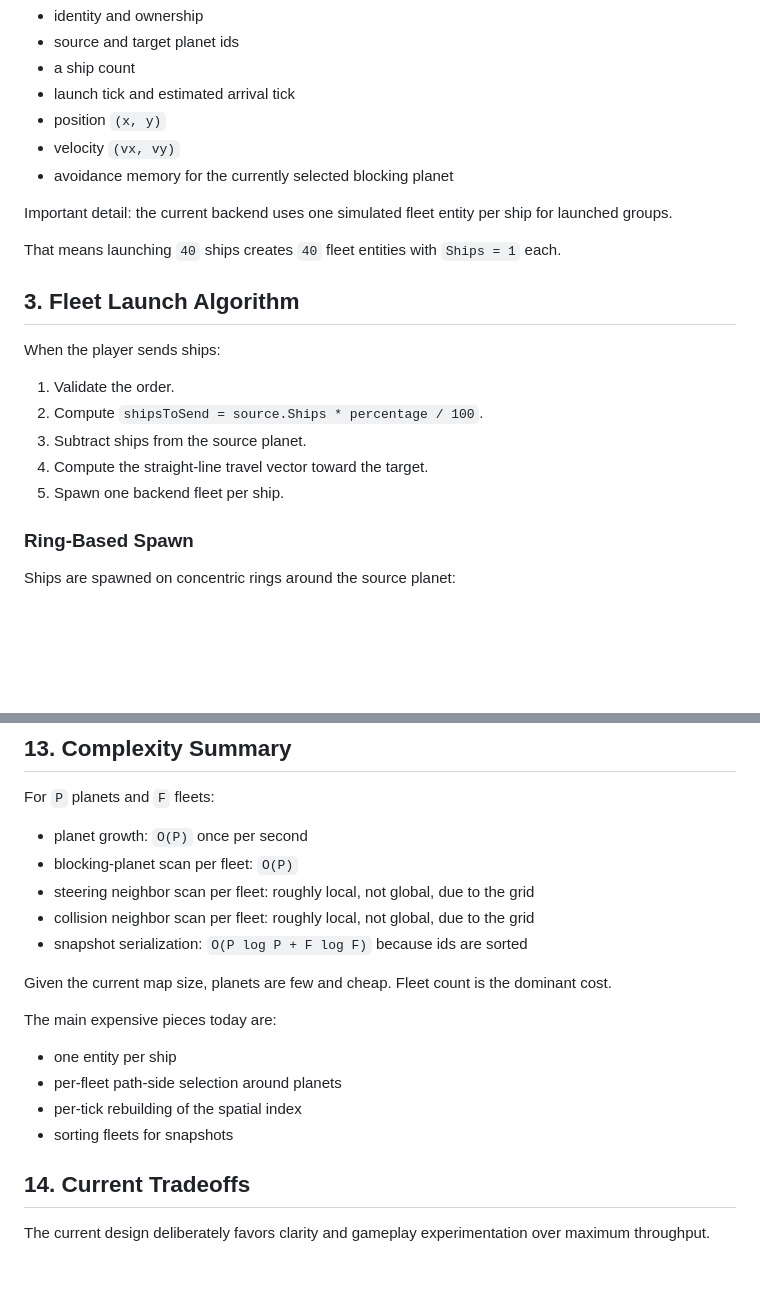
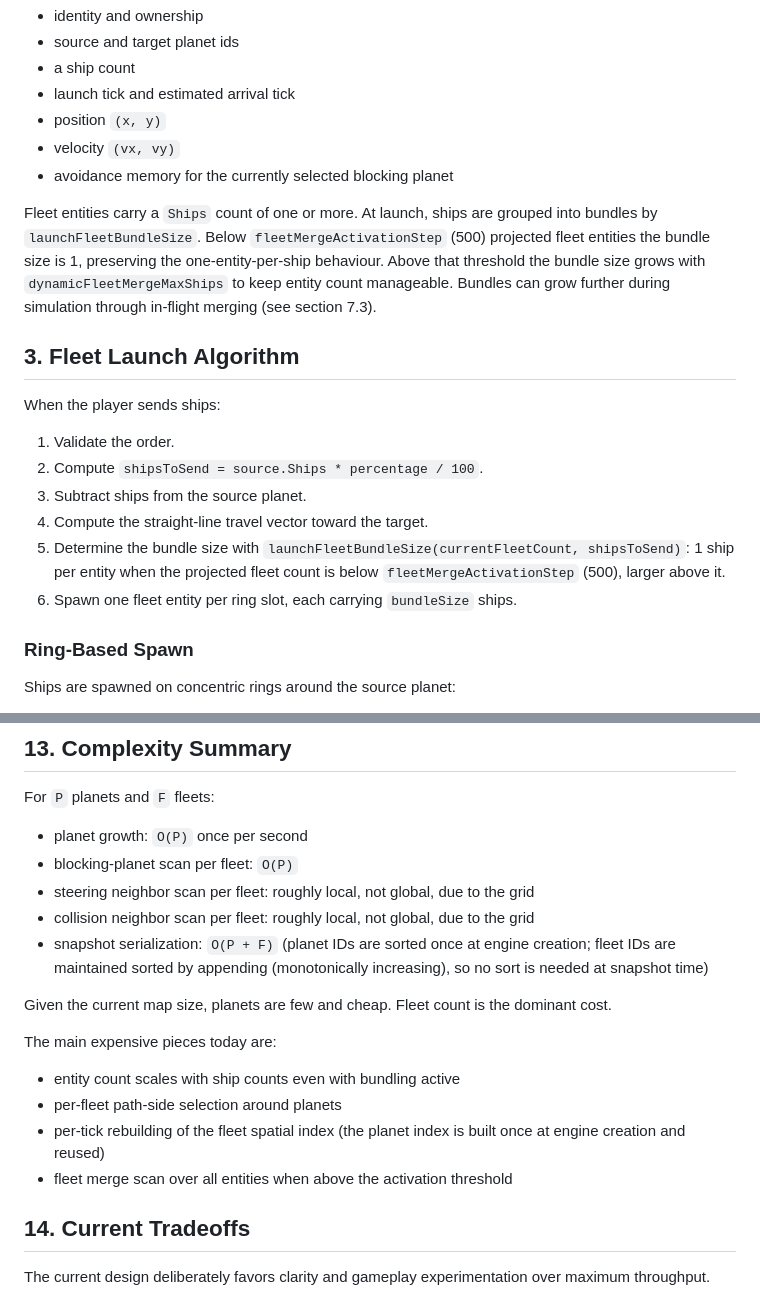
Before and after one commit to yyewolf/gcg, a Markdown page: docs/algorithms.md, 2 parts joined by grey strips. Drawn GitHub-style; blank space fills up the shorter version.

```diff
--- a/docs/algorithms.md
+++ b/docs/algorithms.md
@@ -54,9 +58,7 @@ Each fleet stores:
 - velocity `(vx, vy)`
 - avoidance memory for the currently selected blocking planet
 
-Important detail: the current backend uses one simulated fleet entity per ship for launched groups.
-
-That means launching `40` ships creates `40` fleet entities with `Ships = 1` each.
+Fleet entities carry a `Ships` count of one or more. At launch, ships are grouped into bundles by `launchFleetBundleSize`. Below `fleetMergeActivationStep` (500) projected fleet entities the bundle size is 1, preserving the one-entity-per-ship behaviour. Above that threshold the bundle size grows with `dynamicFleetMergeMaxShips` to keep entity count manageable. Bundles can grow further during simulation through in-flight merging (see section 7.3).
 
 ## 3. Fleet Launch Algorithm
 
@@ -66,7 +68,8 @@ When the player sends ships:
 2. Compute `shipsToSend = source.Ships * percentage / 100`.
 3. Subtract ships from the source planet.
 4. Compute the straight-line travel vector toward the target.
-5. Spawn one backend fleet per ship.
+5. Determine the bundle size with `launchFleetBundleSize(currentFleetCount, shipsToSend)`: 1 ship per entity when the projected fleet count is below `fleetMergeActivationStep` (500), larger above it.
+6. Spawn one fleet entity per ring slot, each carrying `bundleSize` ships.
 
 ### Ring-Based Spawn
 
@@ -401,16 +421,16 @@ For `P` planets and `F` fleets:
 - blocking-planet scan per fleet: `O(P)`
 - steering neighbor scan per fleet: roughly local, not global, due to the grid
 - collision neighbor scan per fleet: roughly local, not global, due to the grid
-- snapshot serialization: `O(P log P + F log F)` because ids are sorted
+- snapshot serialization: `O(P + F)` (planet IDs are sorted once at engine creation; fleet IDs are maintained sorted by appending (monotonically increasing), so no sort is needed at snapshot time)
 
 Given the current map size, planets are few and cheap. Fleet count is the dominant cost.
 
 The main expensive pieces today are:
 
-- one entity per ship
+- entity count scales with ship counts even with bundling active
 - per-fleet path-side selection around planets
-- per-tick rebuilding of the spatial index
-- sorting fleets for snapshots
+- per-tick rebuilding of the fleet spatial index (the planet index is built once at engine creation and reused)
+- fleet merge scan over all entities when above the activation threshold
 
 ## 14. Current Tradeoffs
 
```
Also changed, not shown: other parts of docs/algorithms.md (+44 -24 lines).
